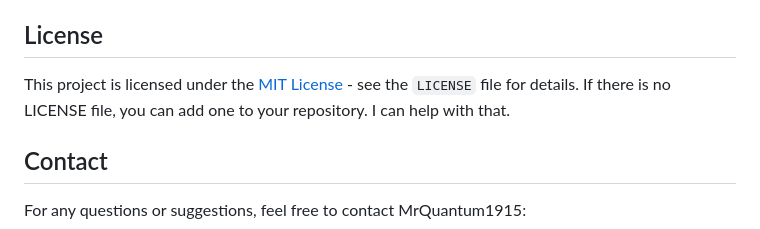
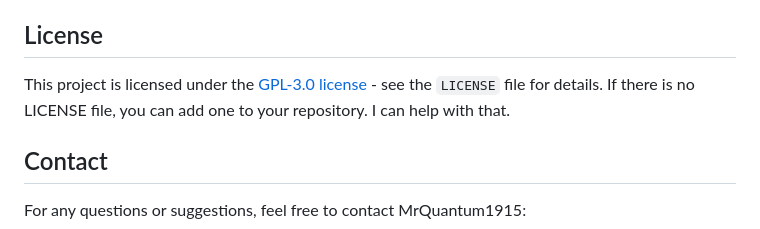
Before and after one commit to MrQuantum1915/Neura-Verse_Legacy, a Markdown page: README.md, the part around the change. Rendered like a GitHub page.

Commit message:
It's GNU 3.0 licence

```diff
--- a/README.md
+++ b/README.md
@@ -89,7 +89,7 @@ Contributions are welcome! If you'd like to contribute to this project, please f
 
 ## License
 
-This project is licensed under the [MIT License](LICENSE) - see the `LICENSE` file for details.  If there is no LICENSE file, you can add one to your repository.  I can help with that.
+This project is licensed under the [GPL-3.0 license](LICENSE) - see the `LICENSE` file for details.  If there is no LICENSE file, you can add one to your repository.  I can help with that.
 
 ## Contact
 
```
